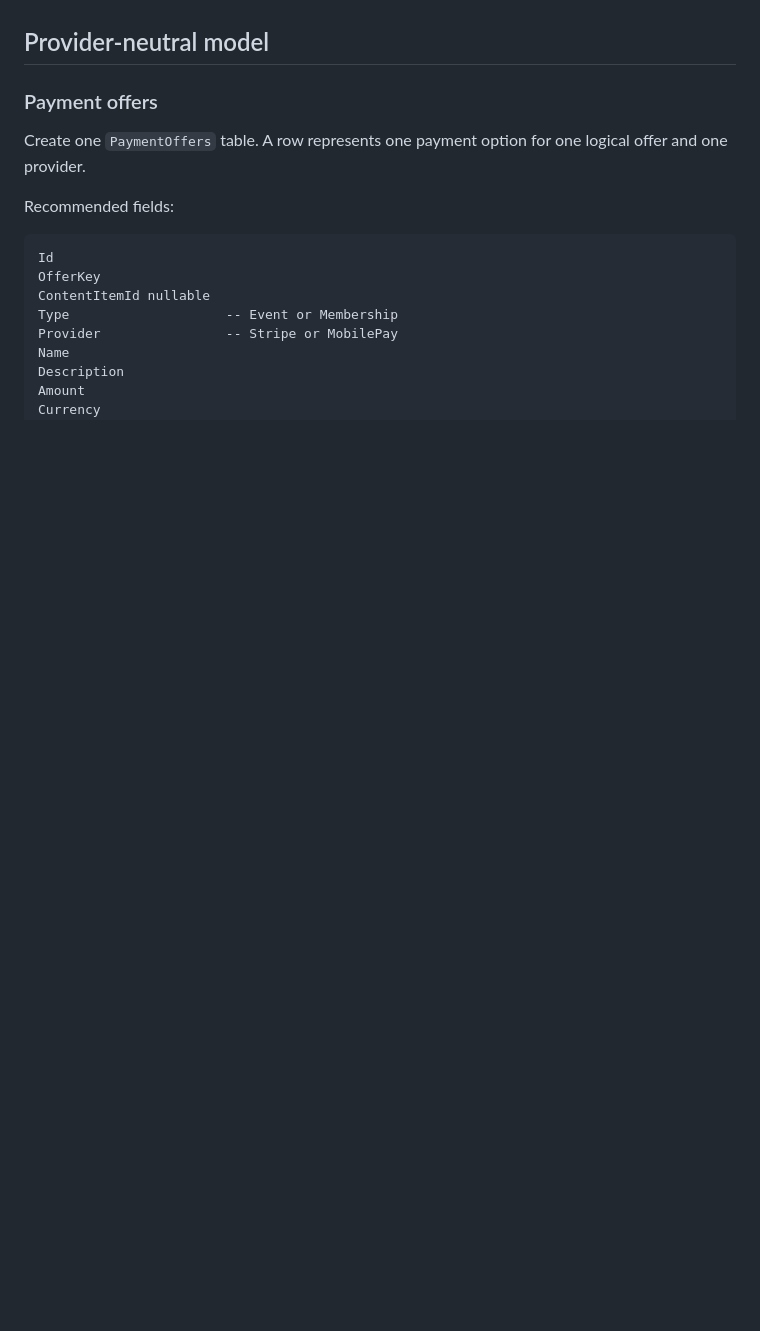
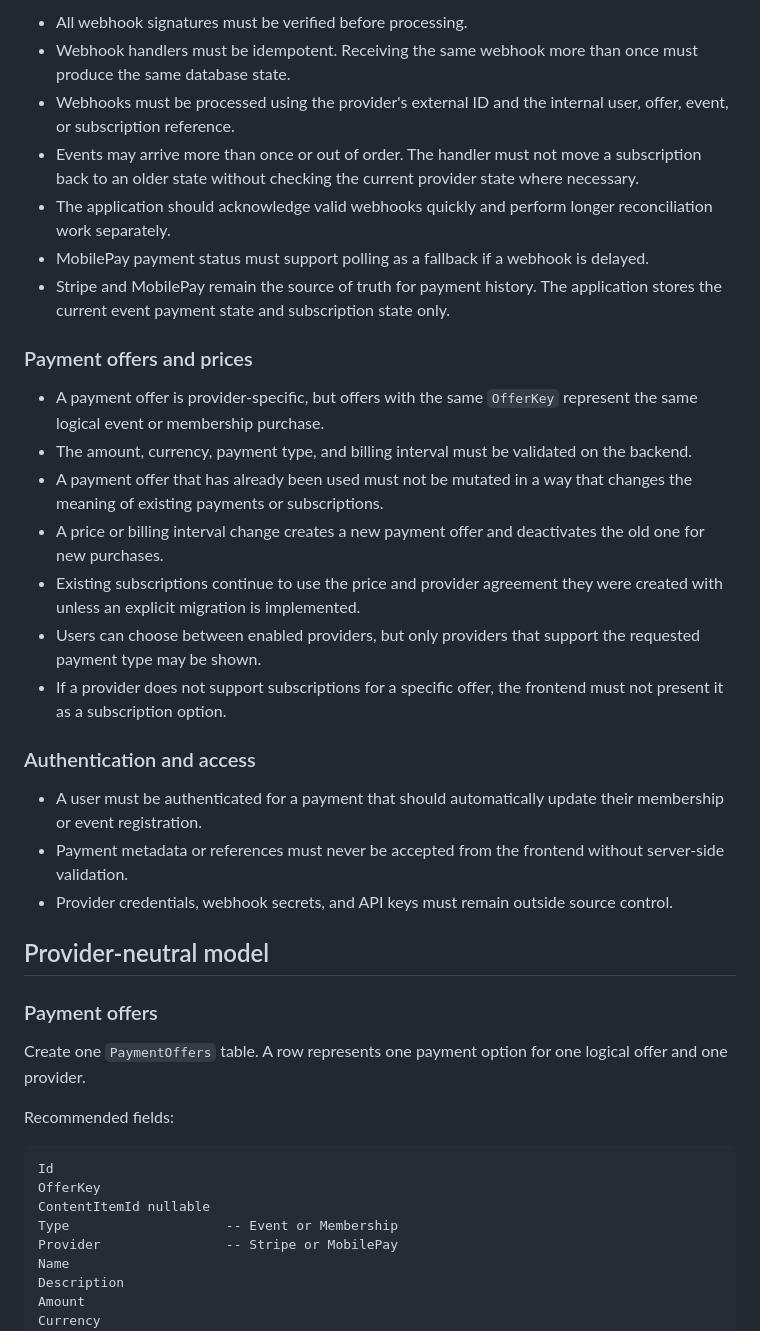
Before and after one commit to gamma-math/gammasite, a Markdown page: docs/payment-provider-integration.md, the part around one of its changes. Rendered like a GitHub page; blank space fills up the shorter version.

```diff
--- a/docs/payment-provider-integration.md
+++ b/docs/payment-provider-integration.md
@@ -10,3 +42,26 @@ The current Stripe integration creates one-time Checkout Sessions. The current M
+- All webhook signatures must be verified before processing.
+- Webhook handlers must be idempotent. Receiving the same webhook more than once must produce the same database state.
+- Webhooks must be processed using the provider's external ID and the internal user, offer, event, or subscription reference.
+- Events may arrive more than once or out of order. The handler must not move a subscription back to an older state without checking the current provider state where necessary.
+- The application should acknowledge valid webhooks quickly and perform longer reconciliation work separately.
+- MobilePay payment status must support polling as a fallback if a webhook is delayed.
+- Stripe and MobilePay remain the source of truth for payment history. The application stores the current event payment state and subscription state only.
+
+### Payment offers and prices
+
+- A payment offer is provider-specific, but offers with the same `OfferKey` represent the same logical event or membership purchase.
+- The amount, currency, payment type, and billing interval must be validated on the backend.
+- A payment offer that has already been used must not be mutated in a way that changes the meaning of existing payments or subscriptions.
+- A price or billing interval change creates a new payment offer and deactivates the old one for new purchases.
+- Existing subscriptions continue to use the price and provider agreement they were created with unless an explicit migration is implemented.
+- Users can choose between enabled providers, but only providers that support the requested payment type may be shown.
+- If a provider does not support subscriptions for a specific offer, the frontend must not present it as a subscription option.
+
+### Authentication and access
+
+- A user must be authenticated for a payment that should automatically update their membership or event registration.
+- Payment metadata or references must never be accepted from the frontend without server-side validation.
+- Provider credentials, webhook secrets, and API keys must remain outside source control.
 
 ## Provider-neutral model
 
```
Also changed, not shown: other parts of docs/payment-provider-integration.md (+32 -0 lines).
